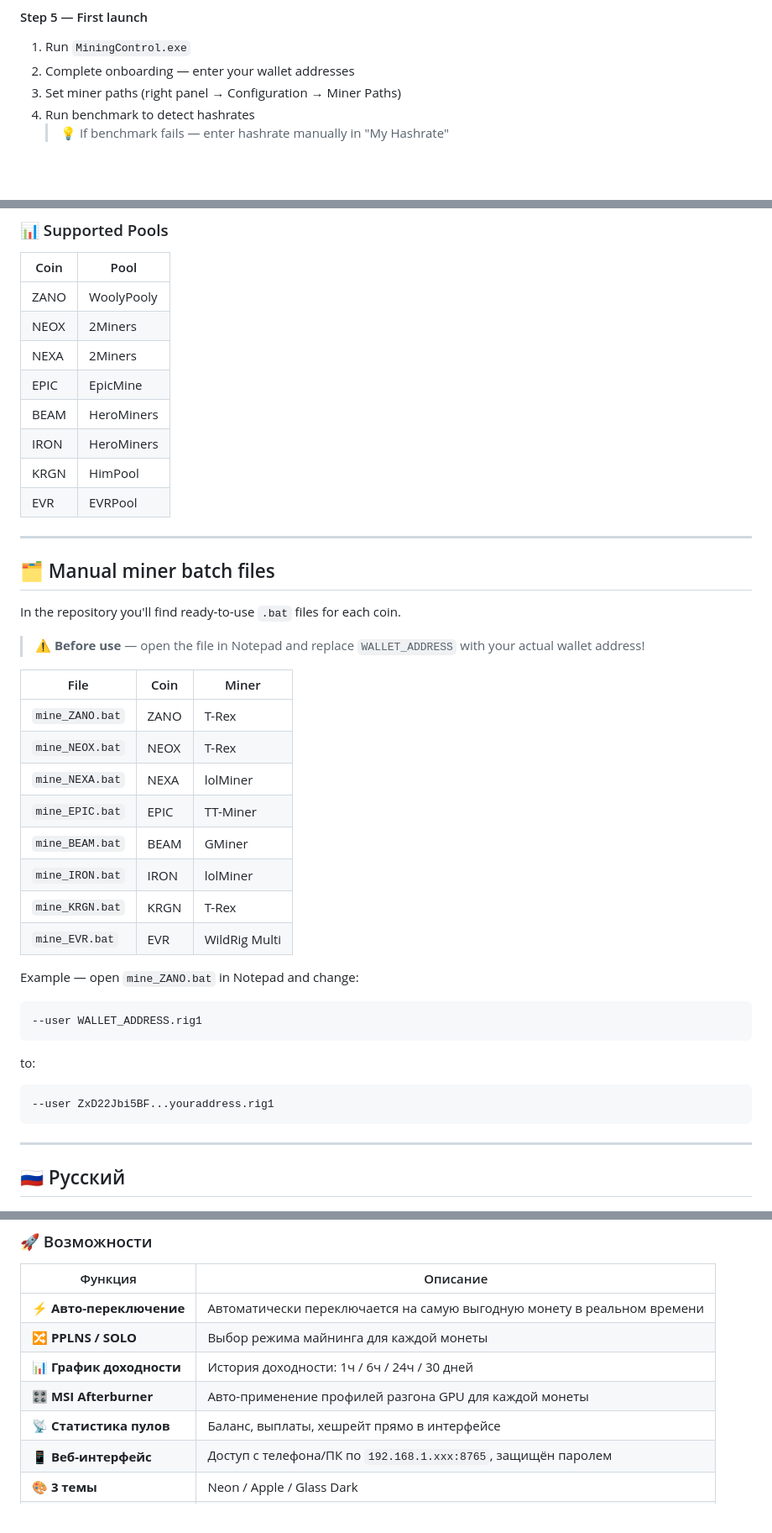
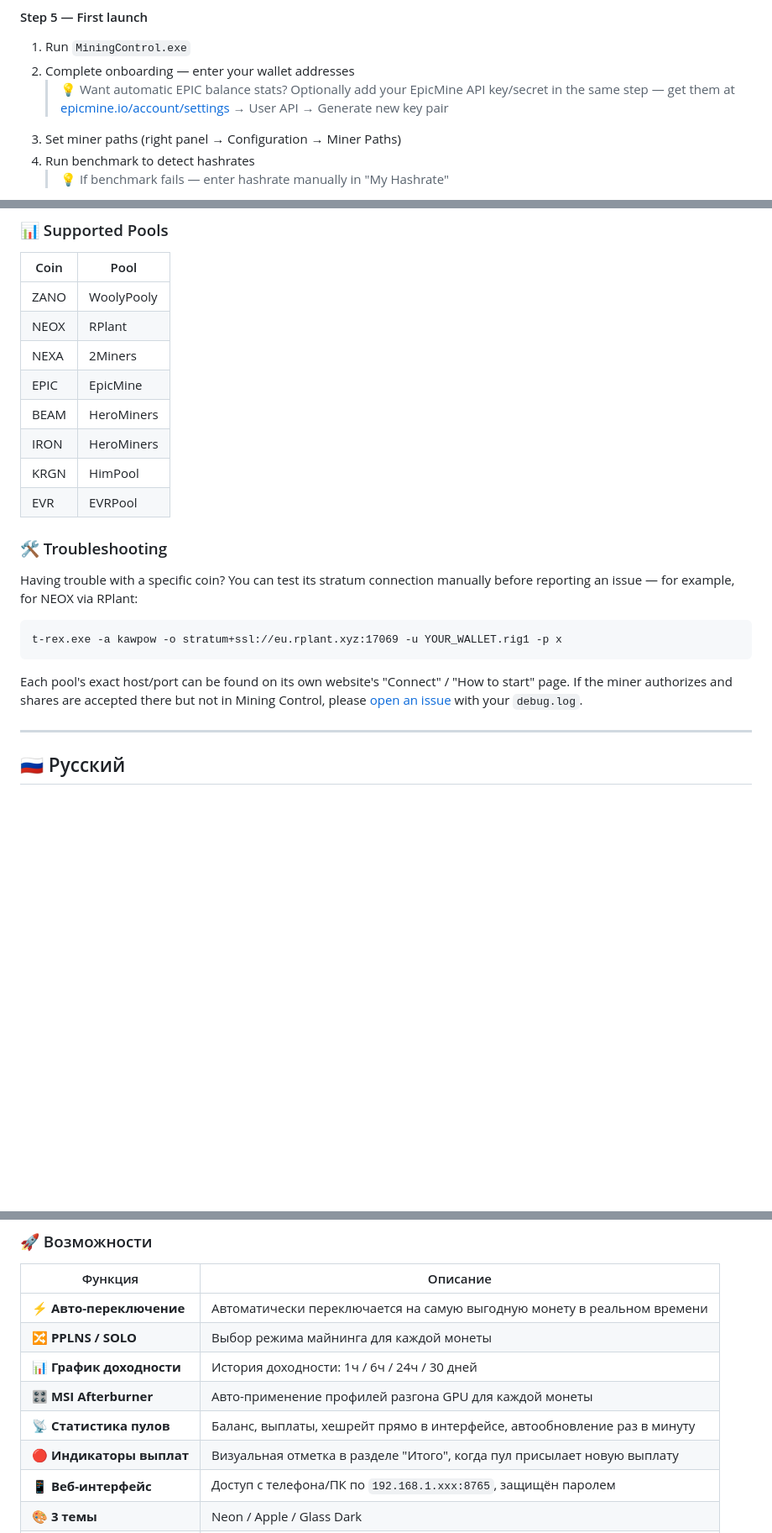
Before and after one commit to sekorg88/-mining-control, a Markdown page: README.md, 3 parts joined by grey strips. Shown at 84% size. Drawn GitHub-style; blank space fills up the shorter version.

````diff
--- a/README.md
+++ b/README.md
@@ -76,6 +89,7 @@ Download from official site: [msi.com/Landing/afterburner](https://www.msi.com/L
 #### Step 5 — First launch
 1. Run `MiningControl.exe`
 2. Complete onboarding — enter your wallet addresses
+   > 💡 Want automatic EPIC balance stats? Optionally add your EpicMine API key/secret in the same step — get them at [epicmine.io/account/settings](https://epicmine.io/account/settings) → User API → Generate new key pair
 3. Set miner paths (right panel → Configuration → Miner Paths)
 4. Run benchmark to detect hashrates
    > 💡 If benchmark fails — enter hashrate manually in "My Hashrate"
@@ -98,7 +112,7 @@ Download from official site: [msi.com/Landing/afterburner](https://www.msi.com/L
 | Coin | Pool |
 |------|------|
 | ZANO | WoolyPooly |
-| NEOX | 2Miners |
+| NEOX | RPlant |
 | NEXA | 2Miners |
 | EPIC | EpicMine |
 | BEAM | HeroMiners |
@@ -106,34 +120,15 @@ Download from official site: [msi.com/Landing/afterburner](https://www.msi.com/L
 | KRGN | HimPool |
 | EVR | EVRPool |
 
+### 🛠️ Troubleshooting
 
----
+Having trouble with a specific coin? You can test its stratum connection manually before reporting an issue — for example, for NEOX via RPlant:
 
-## 🗂️ Manual miner batch files
+```
+t-rex.exe -a kawpow -o stratum+ssl://eu.rplant.xyz:17069 -u YOUR_WALLET.rig1 -p x
+```
 
-In the repository you'll find ready-to-use `.bat` files for each coin.
-
-> ⚠️ **Before use** — open the file in Notepad and replace `WALLET_ADDRESS` with your actual wallet address!
-
-| File | Coin | Miner |
-|------|------|-------|
-| `mine_ZANO.bat` | ZANO | T-Rex |
-| `mine_NEOX.bat` | NEOX | T-Rex |
-| `mine_NEXA.bat` | NEXA | lolMiner |
-| `mine_EPIC.bat` | EPIC | TT-Miner |
-| `mine_BEAM.bat` | BEAM | GMiner |
-| `mine_IRON.bat` | IRON | lolMiner |
-| `mine_KRGN.bat` | KRGN | T-Rex |
-| `mine_EVR.bat` | EVR | WildRig Multi |
-
-Example — open `mine_ZANO.bat` in Notepad and change:
-```
---user WALLET_ADDRESS.rig1
-```
-to:
-```
---user ZxD22Jbi5BF...youraddress.rig1
-```
+Each pool's exact host/port can be found on its own website's "Connect" / "How to start" page. If the miner authorizes and shares are accepted there but not in Mining Control, please [open an issue](../../issues) with your `debug.log`.
 
 ---
 
@@ -147,7 +142,8 @@ to:
 | 🔀 **PPLNS / SOLO** | Выбор режима майнинга для каждой монеты |
 | 📊 **График доходности** | История доходности: 1ч / 6ч / 24ч / 30 дней |
 | 🎛️ **MSI Afterburner** | Авто-применение профилей разгона GPU для каждой монеты |
-| 📡 **Статистика пулов** | Баланс, выплаты, хешрейт прямо в интерфейсе |
+| 📡 **Статистика пулов** | Баланс, выплаты, хешрейт прямо в интерфейсе, автообновление раз в минуту |
+| 🔴 **Индикаторы выплат** | Визуальная отметка в разделе "Итого", когда пул присылает новую выплату |
 | 📱 **Веб-интерфейс** | Доступ с телефона/ПК по `192.168.1.xxx:8765`, защищён паролем |
 | 🎨 **3 темы** | Neon / Apple / Glass Dark |
 | 🌍 **5 языков** | EN / RU / ZH / VI / PT |
````
Also changed, not shown: other parts of README.md (+28 -33 lines).
